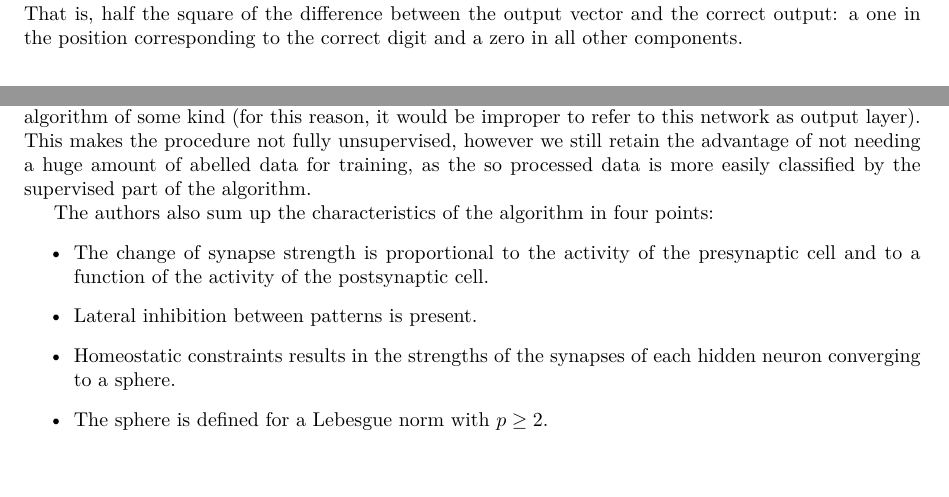
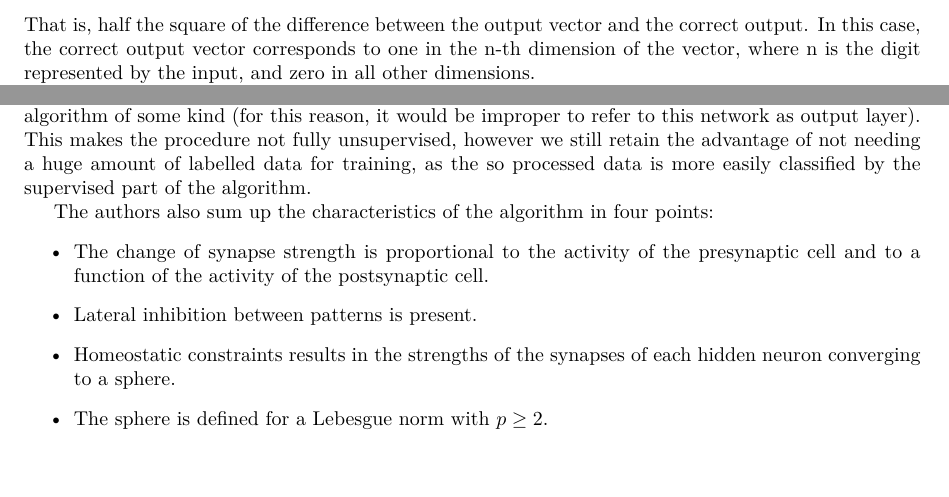
Before and after one commit to AlessandroDalMaso/master_thesis, a LaTeX thesis (main.tex): two parts of pages 9 and 12 of 55 before the commit and two parts of pages 10 and 12 of 55 after it, joined at a grey line, cut so that both start at the same text. Compiled offline with pdfLaTeX.

Commit message:
minor spelling errors

```diff
--- a/main.tex
+++ b/main.tex
@@ -191,8 +191,8 @@ For example, in our hypothetical network for the classification of digits, a com
 f(x)=\frac{1}{2}||x-x_{true}||_2
 \label{true}
 \end{equation}
-That is, half the square of the difference between the output vector and the correct output:
-a one in the position corresponding to the correct digit and a zero in all other components.
+That is, half the square of the difference between the output vector and the correct output.
+In this case, the correct output vector corresponds to one in the n-th dimension of the vector, where n is the digit represented by the input, and zero in all other dimensions.
 
 Considering the space of all possible weights value, training the network reduces to finding the point of this space (that is, the set of weights) that minimizes this error function on the dataset.
 This is obtained thought gradient descent:
@@ -300,7 +300,7 @@ In a 2019 paper, Dimity Krotov and John J. Hopfield proposed a neural network mo
 
 The basic idea of the algorithm is to train a matrix of weights in a two layers network - with an input layer and a supervised neural network with only one layer - a multiclass perceptron.
 Then the so trained matrix is used to transform the data, that is then meant to be classified with a supervised algorithm of some kind (for this reason, it would be improper to refer to this network as output layer).
-This makes the procedure not fully unsupervised, however we still retain the advantage of not needing a huge amount of abelled data for training, as the so processed data is more easily classified by the supervised part of the algorithm.
+This makes the procedure not fully unsupervised, however we still retain the advantage of not needing a huge amount of labelled data for training, as the so processed data is more easily classified by the supervised part of the algorithm.
 
 The authors also sum up the characteristics of the algorithm  in four points:
 \begin{itemize}
```
Also changed, not shown: main.tex (2 more changed lines).
